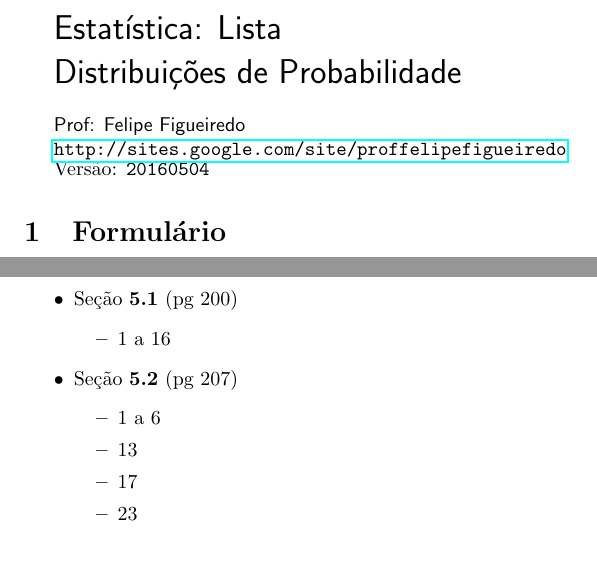
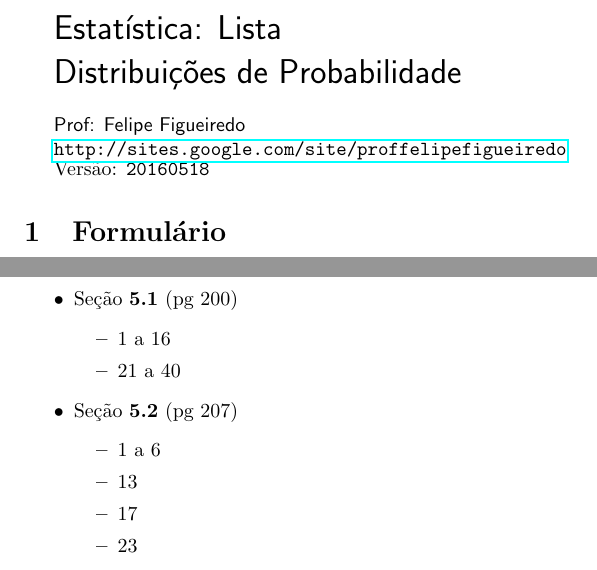
Before and after one commit to philsf/Estatistica, a LaTeX document (Listas/Estatistica-lista-Prob.tex): two parts of the page, joined at a grey line, cut so that both start at the same text. Compiled offline with pdfLaTeX.

Commit message:
questões adicionadas

```diff
--- a/Listas/Estatistica-lista-Prob.tex
+++ b/Listas/Estatistica-lista-Prob.tex
@@ -83,7 +83,7 @@ Distribuições de Probabilidade
 {\url{http://sites.google.com/site/proffelipefigueiredo}\par}
 }
 
-Versão: \verb|20160504|
+Versão: \verb|20160518|
 
 %%%%%%%%%%%%%%%%%%%%%%%%
 
@@ -124,6 +124,7 @@ Versão: \verb|20160504|
 \item Seção {\bf 5.1} (pg 200)
   \begin{itemize}
   \item 1 a 16
+  \item 21 a 40
   \end{itemize}
 \item Seção {\bf 5.2} (pg 207)
   \begin{itemize}
```
Also changed, not shown: Listas/Estatistica-lista-Prob.pdf.
